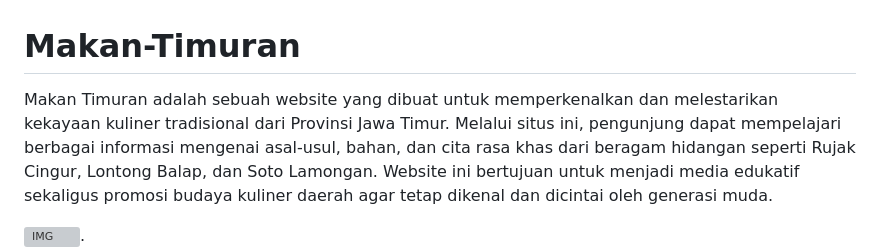
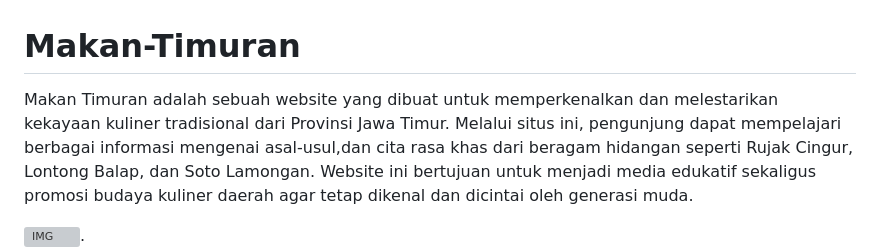
Before and after one commit to AdeeM03/Makan-Timuran, a Markdown page: README.md, the part around the change. Rendered like a GitHub page; grey boxes are pictures that could not be loaded.

```diff
--- a/README.md
+++ b/README.md
@@ -1,5 +1,5 @@
 # Makan-Timuran
-Makan Timuran adalah sebuah website yang dibuat untuk memperkenalkan dan melestarikan kekayaan kuliner tradisional dari Provinsi Jawa Timur. Melalui situs ini, pengunjung dapat mempelajari berbagai informasi mengenai asal-usul, bahan, dan cita rasa khas dari beragam hidangan seperti Rujak Cingur, Lontong Balap, dan Soto Lamongan. Website ini bertujuan untuk menjadi media edukatif sekaligus promosi budaya kuliner daerah agar tetap dikenal dan dicintai oleh generasi muda.
+Makan Timuran adalah sebuah website yang dibuat untuk memperkenalkan dan melestarikan kekayaan kuliner tradisional dari Provinsi Jawa Timur. Melalui situs ini, pengunjung dapat mempelajari berbagai informasi mengenai asal-usul,dan cita rasa khas dari beragam hidangan seperti Rujak Cingur, Lontong Balap, dan Soto Lamongan. Website ini bertujuan untuk menjadi media edukatif sekaligus promosi budaya kuliner daerah agar tetap dikenal dan dicintai oleh generasi muda.
 
 ![IMG](https://github.com/AdeeM03/Makan-Timuran/blob/ba7cbcd0e555ef22f819f86d8b0c85ab12b051e6/IMG/ss1.png).
 ![IMG](https://github.com/AdeeM03/Makan-Timuran/blob/732722d779227fd1165b486b459e82ff80b3b5c3/IMG/ss2.png).
```
